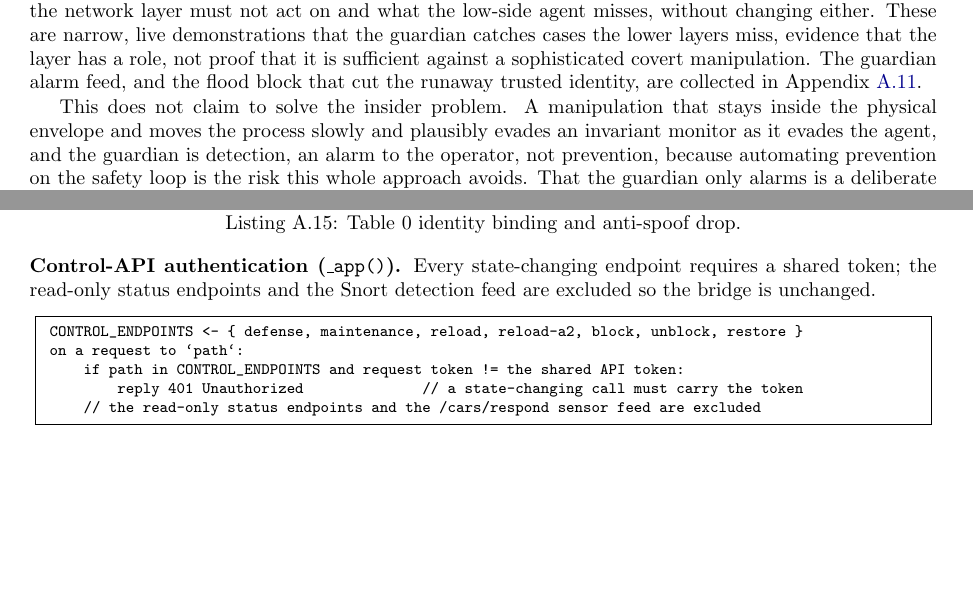
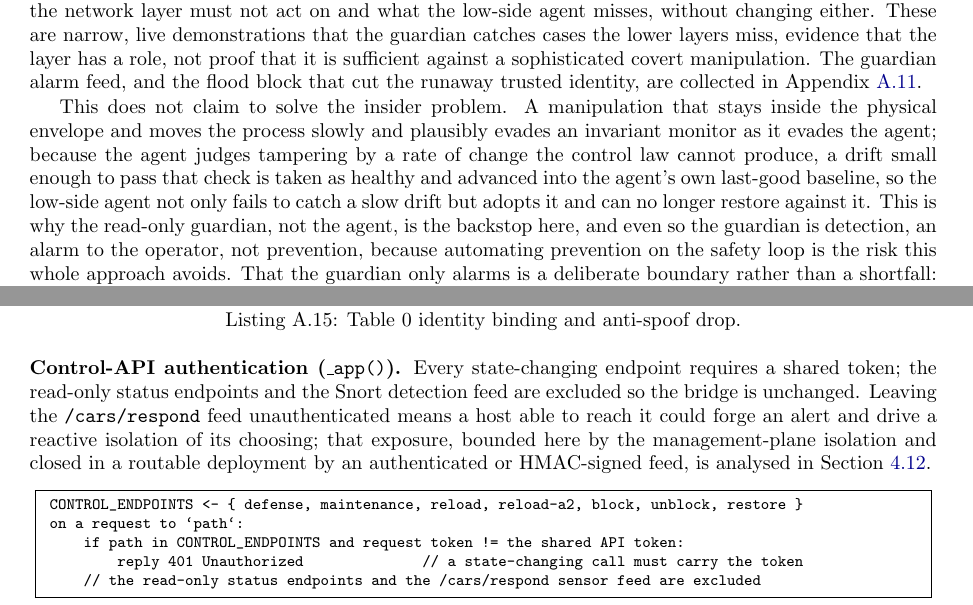
Before and after one commit to Amitdeb00731/A-Criticality--and-Operation-Aware-Response-Framework-CARS, a LaTeX thesis (report/main.tex, which reads report/04_evaluation.tex, report/appendix.tex): two parts of pages 54 and 80 of 94, joined at a grey line, cut so that both start at the same text, the shorter picture padded with empty space. Compiled offline with pdfLaTeX.

Commit message:
report: complete hedging of three residual loopholes (agent drift, /cars/respond, COTP)
- Slow-drift FDI (remediation agent): make the sharper point explicit in
  threats - a drift small enough to pass the rate check is advanced into
  the agent's own last-good baseline, so the low-side agent not only fails
  to catch it but adopts it and cannot restore against it; the read-only
  guardian is the backstop. (Previously only 'evades the agent'.)
- /cars/respond unauthenticated: add a cross-reference at Listing A.16
  (lst:auth) to the threats analysis, so the listing is not read as an
  un-hedged backdoor in isolation. (Analysis already present in threats.)
- COTP length assumption: add a cross-reference at the Snort rules listing
  (lst:snort) to the threats residual. (Analysis already present in threats.)
93 pages, no undefined refs, no em dashes.

```diff
--- a/report/04_evaluation.tex
+++ b/report/04_evaluation.tex
@@ -415,7 +415,7 @@ Two residuals remain, both narrower and both real. The first is a low-rate autho
 
 Both residuals were then exercised live. A trusted \texttt{192.168.2.45} issuing a single authorised HMI stop was permitted by CARS, correctly for an authorised control, and the process halted with the tank frozen at 40.4\%; the guardian raised a stall alarm twelve seconds later, catching a denial the network layer allows by design. Separately, with the reported level pinned high at 90\% (the reported-full deception, the real tank draining beneath it), the existing agent stayed silent, its low-side test blind to the excursion, while the guardian raised a high-level and a rate alarm on the same reading. The guardian catches what the network layer must not act on and what the low-side agent misses, without changing either. These are narrow, live demonstrations that the guardian catches cases the lower layers miss, evidence that the layer has a role, not proof that it is sufficient against a sophisticated covert manipulation. The guardian alarm feed, and the flood block that cut the runaway trusted identity, are collected in Appendix~\ref{appx:gapevidence}.
 
-This does not claim to solve the insider problem. A manipulation that stays inside the physical envelope and moves the process slowly and plausibly evades an invariant monitor as it evades the agent, and the guardian is detection, an alarm to the operator, not prevention, because automating prevention on the safety loop is the risk this whole approach avoids. That the guardian only alarms is a deliberate boundary rather than a shortfall: it is the same operator-trust logic that runs through the whole design, since the reason the network layer must not cut the safety loop is the reason a process monitor must not act on it either, and a backstop an operator can leave armed is worth more than an automated action on the process that the operator would switch off. Moving from an alarm to a bounded, non-safety-loop action, for instance triggering the existing remediation agent's safe-value restore on a clear envelope breach, is a defensible next step and is carried as future work. What the layer buys is a clean division of responsibility: the network stops who and what should never connect, the rate overlay stops the high-rate abuse, and a process-invariant monitor makes the residual physical anomalies visible. The remaining stealthy-in-envelope case is carried to Section~\ref{sec:threats} and the conclusion as future work.
+This does not claim to solve the insider problem. A manipulation that stays inside the physical envelope and moves the process slowly and plausibly evades an invariant monitor as it evades the agent; because the agent judges tampering by a rate of change the control law cannot produce, a drift small enough to pass that check is taken as healthy and advanced into the agent's own last-good baseline, so the low-side agent not only fails to catch a slow drift but adopts it and can no longer restore against it. This is why the read-only guardian, not the agent, is the backstop here, and even so the guardian is detection, an alarm to the operator, not prevention, because automating prevention on the safety loop is the risk this whole approach avoids. That the guardian only alarms is a deliberate boundary rather than a shortfall: it is the same operator-trust logic that runs through the whole design, since the reason the network layer must not cut the safety loop is the reason a process monitor must not act on it either, and a backstop an operator can leave armed is worth more than an automated action on the process that the operator would switch off. Moving from an alarm to a bounded, non-safety-loop action, for instance triggering the existing remediation agent's safe-value restore on a clear envelope breach, is a defensible next step and is carried as future work. What the layer buys is a clean division of responsibility: the network stops who and what should never connect, the rate overlay stops the high-rate abuse, and a process-invariant monitor makes the residual physical anomalies visible. The remaining stealthy-in-envelope case is carried to Section~\ref{sec:threats} and the conclusion as future work.
 
 \section{Long-run and stress-test campaign}
 \label{sec:evallongrun}
--- a/report/appendix.tex
+++ b/report/appendix.tex
@@ -276,7 +276,7 @@ if GUARD_ENABLED:
 add(0, OFPMatch(), GOTO)                            # default -> policy table
 \end{lstlisting}
 
-\noindent \textbf{Control-API authentication (\texttt{\_app()}).} Every state-changing endpoint requires a shared token; the read-only status endpoints and the Snort detection feed are excluded so the bridge is unchanged.
+\noindent \textbf{Control-API authentication (\texttt{\_app()}).} Every state-changing endpoint requires a shared token; the read-only status endpoints and the Snort detection feed are excluded so the bridge is unchanged. Leaving the \texttt{/cars/respond} feed unauthenticated means a host able to reach it could forge an alert and drive a reactive isolation of its choosing; that exposure, bounded here by the management-plane isolation and closed in a routable deployment by an authenticated or HMAC-signed feed, is analysed in Section~\ref{sec:threats}.
 
 \begin{lstlisting}[style=carspseudo,caption={Token gate on the control endpoints, in pseudocode.},label={lst:auth}]
 CONTROL_ENDPOINTS <- { defense, maintenance, reload, reload-a2, block, unblock, restore }
```
Also changed, not shown: report/appendix.tex (2 more changed lines).
